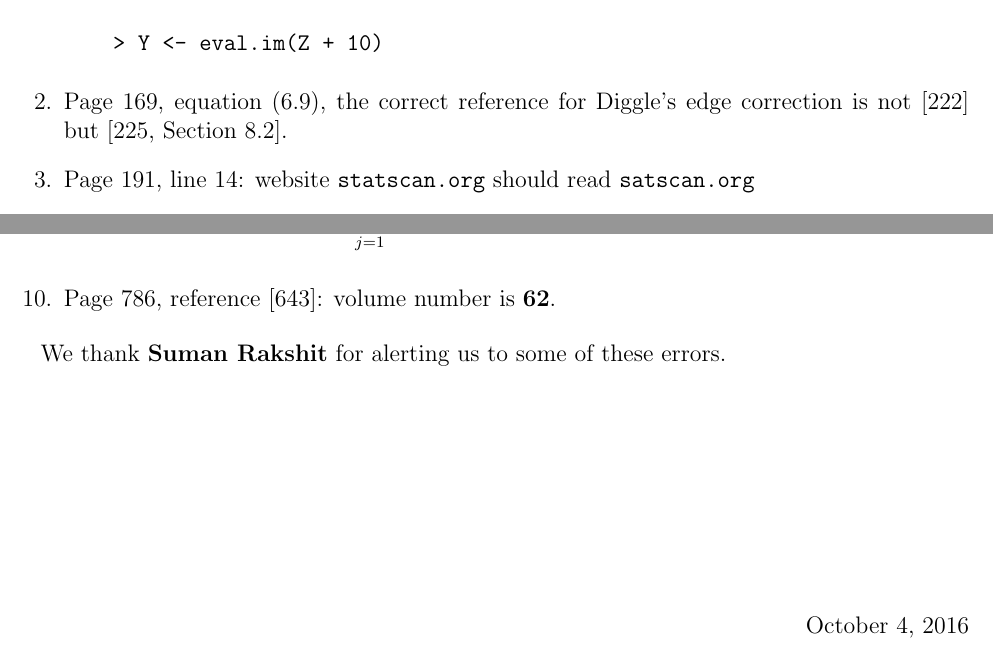
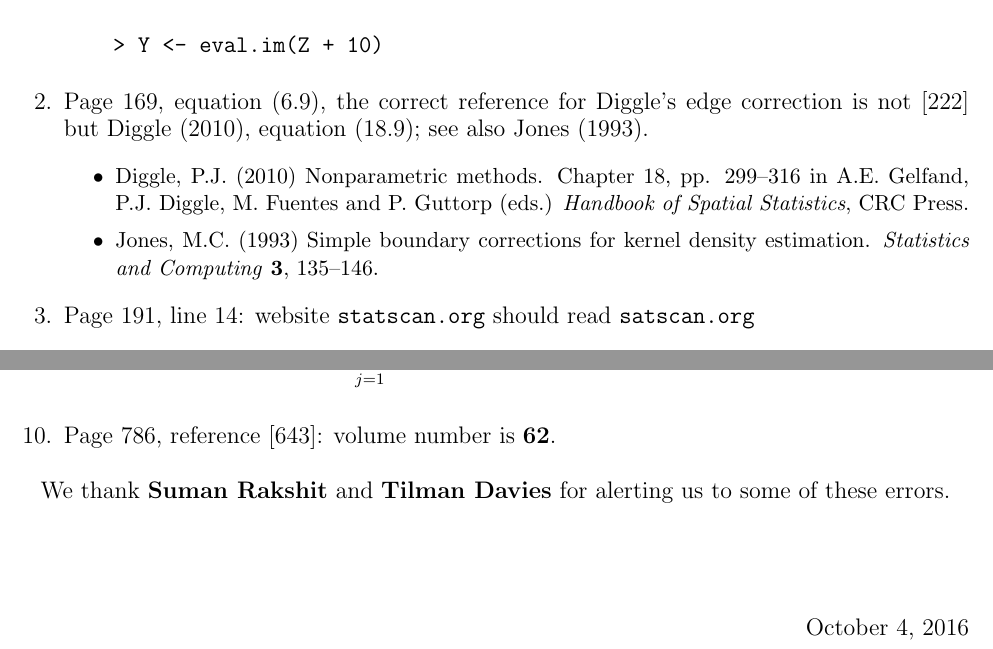
Before and after one commit to spatstat/book, a LaTeX document (errata.tex): two parts of the page, joined at a grey line, cut so that both start at the same text. Compiled offline with pdfLaTeX.

Commit message:
More errata

```diff
--- a/errata.tex
+++ b/errata.tex
@@ -28,7 +28,20 @@
 \end{verbatim}
 \item Page 169, equation (6.9), the correct reference for Diggle's
 edge correction is not [222] % \cite{digg85}
-but [225, Section 8.2]. % \cite[Section 8.2]{digg03}
+but Diggle (2010), equation (18.9); see also Jones (1993).
+\begin{small}
+  \begin{itemize}
+  \item
+    Diggle, P.J. (2010)
+    Nonparametric methods.
+    Chapter 18, pp. 299--316 in
+    A.E. Gelfand, P.J. Diggle, M. Fuentes and P. Guttorp (eds.)
+    \emph{Handbook of Spatial Statistics}, CRC Press.
+  \item  Jones, M.C. (1993)
+    Simple boundary corrections for kernel density estimation.
+    \emph{Statistics and Computing} \textbf{3}, 135--146.
+  \end{itemize}
+\end{small}
 \item Page 191, line 14:
  website \texttt{statscan.org} should read \texttt{satscan.org}
 \item Page 261, line 2 of text:
@@ -52,7 +65,8 @@ and the right hand side of (13.57) should include
 \item Page 786, reference [643]: volume number is \textbf{62}.
 \end{enumerate}
 
-We thank \textbf{Suman Rakshit} for alerting us to some of these errors.\\
+We thank \textbf{Suman Rakshit} and \textbf{Tilman Davies}
+for alerting us to some of these errors.\\
 
 \vspace*{\fill}
 
```
Also changed, not shown: errata.pdf.
